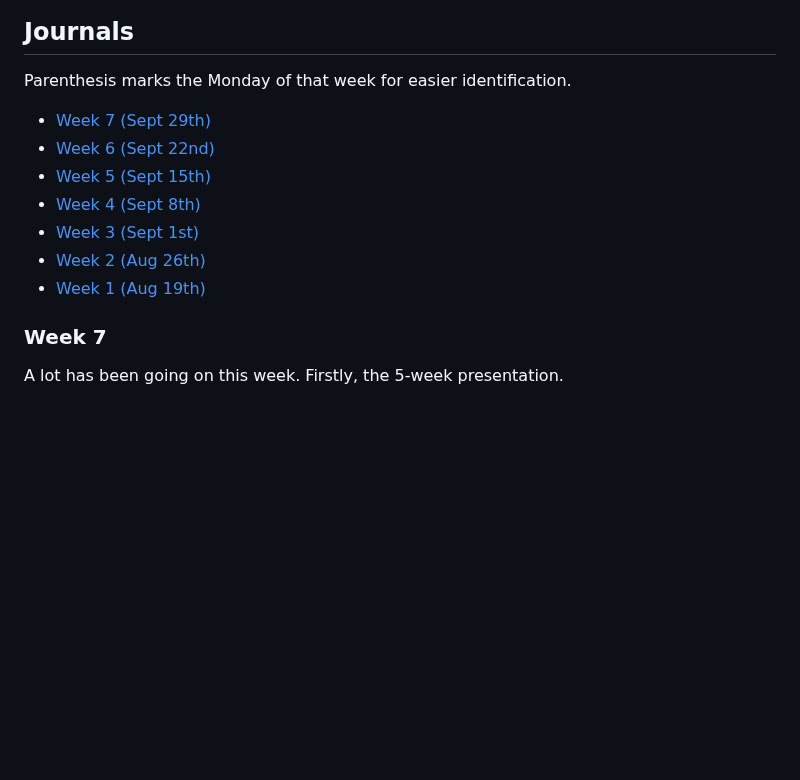
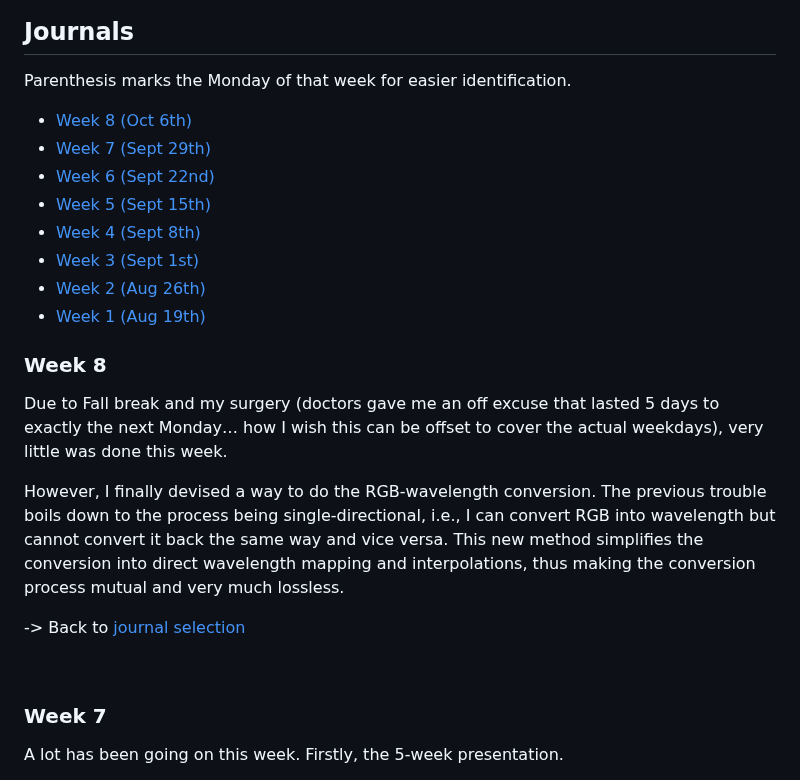
Before and after one commit to Amarthgul/PersonalCodes, a Markdown page: OSU/DESIGN6400/README.md, the part around the change. Rendered like a GitHub page; blank space fills up the shorter version.

Commit message:
Minor updates on Week 8

```diff
--- a/OSU/DESIGN6400/README.md
+++ b/OSU/DESIGN6400/README.md
@@ -632,6 +632,7 @@ Up till this point, the project has been operating under the realm of geometric
 
 Parenthesis marks the Monday of that week for easier identification.
 
+- [Week 8 (Oct 6th)](#week-8)
 - [Week 7 (Sept 29th)](#week-7)
 - [Week 6 (Sept 22nd)](#week-6)
 - [Week 5 (Sept 15th)](#week-5)
@@ -639,6 +640,17 @@ Parenthesis marks the Monday of that week for easier identification.
 - [Week 3 (Sept 1st)](#week-3)
 - [Week 2 (Aug 26th)](#week-2)
 - [Week 1 (Aug 19th)](#week-1)
+
+### Week 8
+
+Due to Fall break and my surgery (doctors gave me an off excuse that lasted 5 days to exactly the next Monday… how I wish this can be offset to cover the actual weekdays), very little was done this week.
+
+However, I finally devised a way to do the RGB-wavelength conversion. The previous trouble boils down to the process being single-directional, i.e., I can convert RGB into wavelength but cannot convert it back the same way and vice versa. This new method simplifies the conversion into direct wavelength mapping and interpolations, thus making the conversion process mutual and very much lossless.
+
+
+-> Back to [journal selection](#journals)
+
+<br />
 
 
 ### Week 7
```
